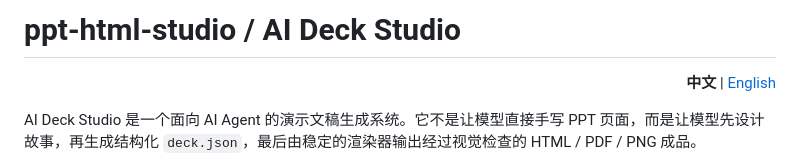
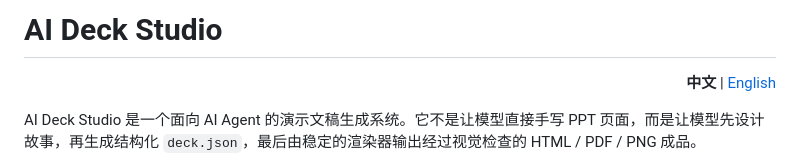
Before and after one commit to crisxuan/ai-deck-studio, a Markdown page: README.md, the part around the change. GitHub-like rendering.

```diff
--- a/README.md
+++ b/README.md
@@ -1,4 +1,4 @@
-# ppt-html-studio / AI Deck Studio
+# AI Deck Studio
 
 <p align="right">
   <strong>中文</strong> |
```
